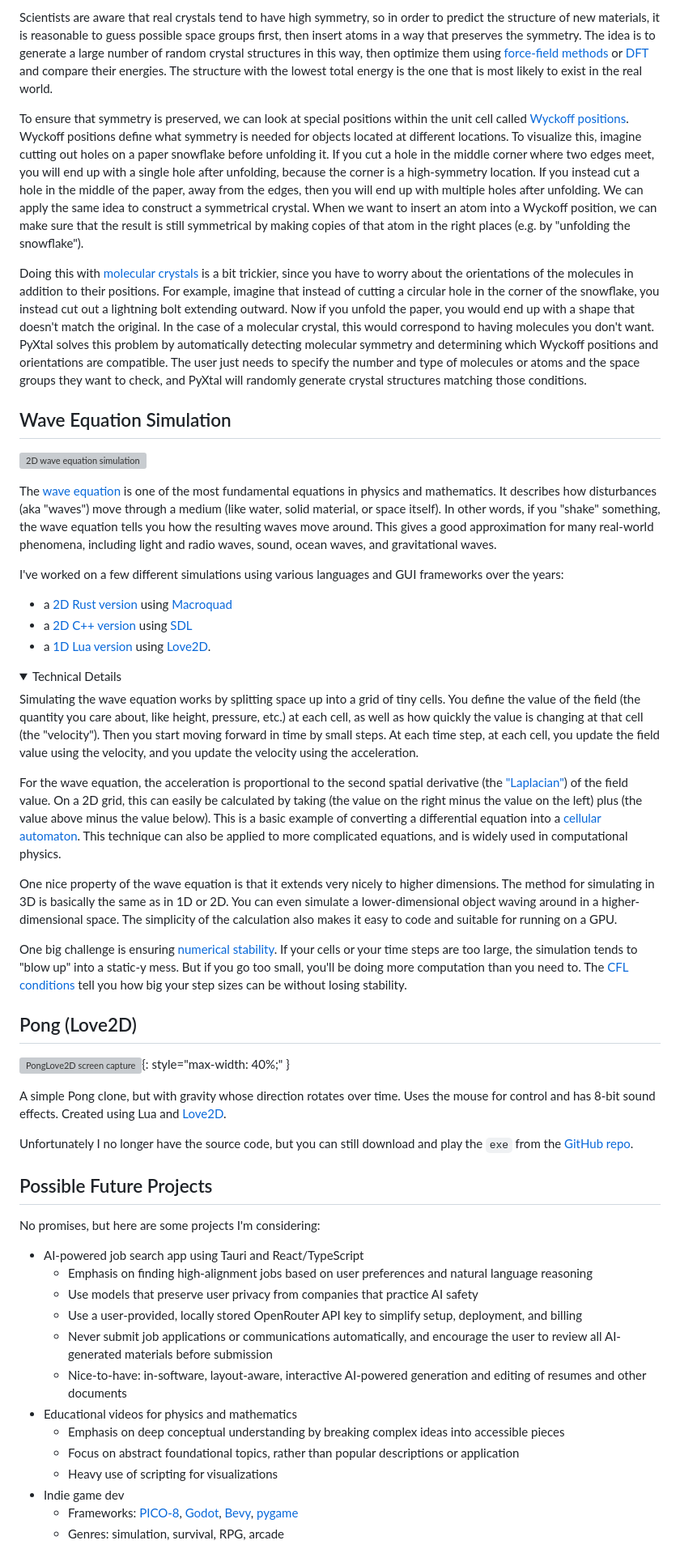
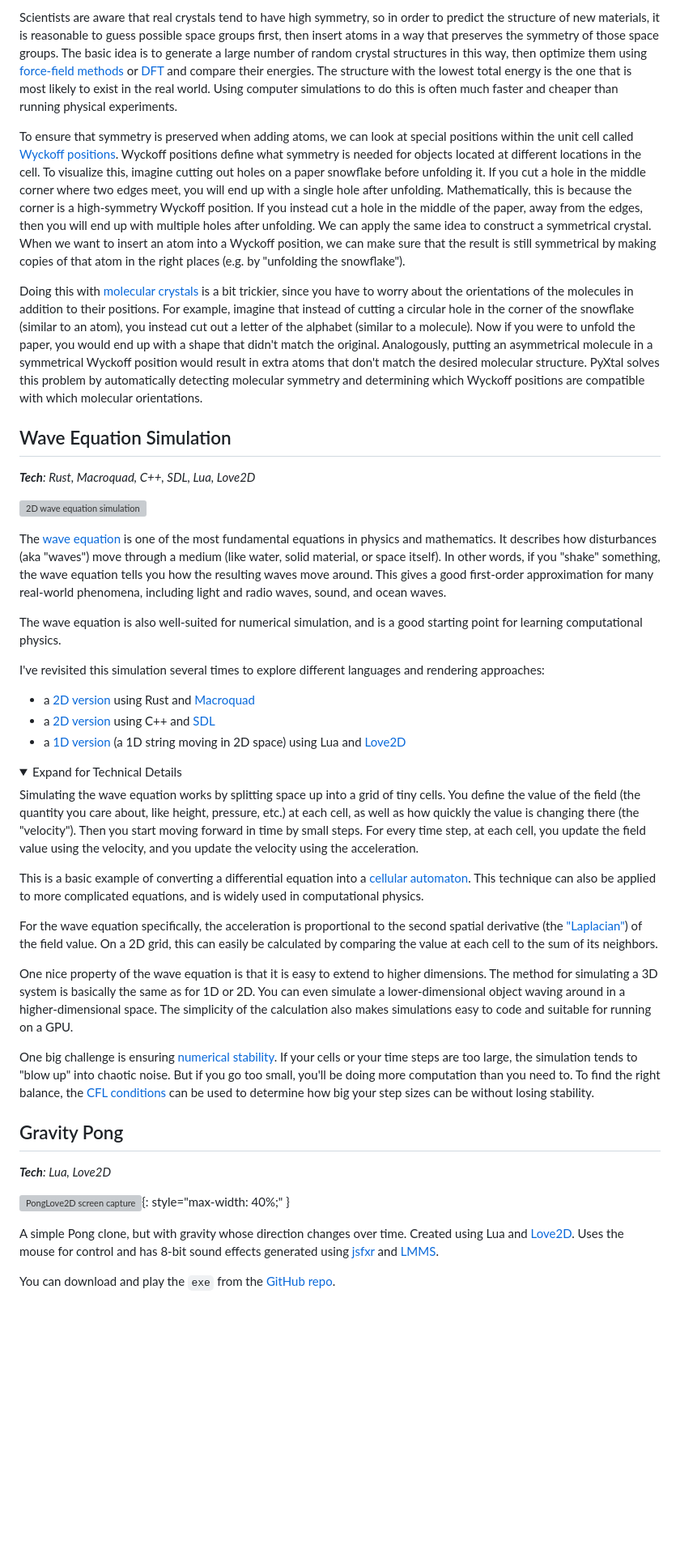
Before and after one commit to scottfredericks/Personal-Website, a Markdown page: src/projects/index.md, the part around one of its changes. Shown at 81% size. Drawn GitHub-style; folded sections open; blank space fills up the shorter version; grey boxes are pictures that could not be loaded.

Commit message:
More edits for projects; add tech section to each project; add intro paragraph

```diff
--- a/src/projects/index.md
+++ b/src/projects/index.md
@@ -52,60 +68,50 @@ Crystals are materials that consist of the same pattern of atoms repeated throug
 
-Scientists are aware that real crystals tend to have high symmetry, so in order to predict the structure of new materials, it is reasonable to guess possible space groups first, then insert atoms in a way that preserves the symmetry. The idea is to generate a large number of random crystal structures in this way, then optimize them using [force-field methods](https://en.wikipedia.org/wiki/Force_field_(chemistry)) or [DFT](https://en.wikipedia.org/wiki/Density_functional_theory) and compare their energies. The structure with the lowest total energy is the one that is most likely to exist in the real world.
+Scientists are aware that real crystals tend to have high symmetry, so in order to predict the structure of new materials, it is reasonable to guess possible space groups first, then insert atoms in a way that preserves the symmetry of those space groups. The basic idea is to generate a large number of random crystal structures in this way, then optimize them using [force-field methods](https://en.wikipedia.org/wiki/Force_field_(chemistry)) or [DFT](https://en.wikipedia.org/wiki/Density_functional_theory) and compare their energies. The structure with the lowest total energy is the one that is most likely to exist in the real world. Using computer simulations to do this is often much faster and cheaper than running physical experiments.
 
-To ensure that symmetry is preserved, we can look at special positions within the unit cell called [Wyckoff positions](https://en.wikipedia.org/wiki/Wyckoff_positions). Wyckoff positions define what symmetry is needed for objects located at different locations. To visualize this, imagine cutting out holes on a paper snowflake before unfolding it. If you cut a hole in the middle corner where two edges meet, you will end up with a single hole after unfolding, because the corner is a high-symmetry location. If you instead cut a hole in the middle of the paper, away from the edges, then you will end up with multiple holes after unfolding. We can apply the same idea to construct a symmetrical crystal. When we want to insert an atom into a Wyckoff position, we can make sure that the result is still symmetrical by making copies of that atom in the right places (e.g. by "unfolding the snowflake").
+To ensure that symmetry is preserved when adding atoms, we can look at special positions within the unit cell called [Wyckoff positions](https://en.wikipedia.org/wiki/Wyckoff_positions). Wyckoff positions define what symmetry is needed for objects located at different locations in the cell. To visualize this, imagine cutting out holes on a paper snowflake before unfolding it. If you cut a hole in the middle corner where two edges meet, you will end up with a single hole after unfolding. Mathematically, this is because the corner is a high-symmetry Wyckoff position. If you instead cut a hole in the middle of the paper, away from the edges, then you will end up with multiple holes after unfolding. We can apply the same idea to construct a symmetrical crystal. When we want to insert an atom into a Wyckoff position, we can make sure that the result is still symmetrical by making copies of that atom in the right places (e.g. by "unfolding the snowflake").
 
-Doing this with [molecular crystals](https://en.wikipedia.org/wiki/Molecular_solid) is a bit trickier, since you have to worry about the orientations of the molecules in addition to their positions. For example, imagine that instead of cutting a circular hole in the corner of the snowflake, you instead cut out a lightning bolt extending outward. Now if you unfold the paper, you would end up with a shape that doesn't match the original. In the case of a molecular crystal, this would correspond to having molecules you don't want. PyXtal solves this problem by automatically detecting molecular symmetry and determining which Wyckoff positions and orientations are compatible. The user just needs to specify the number and type of molecules or atoms and the space groups they want to check, and PyXtal will randomly generate crystal structures matching those conditions.
+Doing this with [molecular crystals](https://en.wikipedia.org/wiki/Molecular_solid) is a bit trickier, since you have to worry about the orientations of the molecules in addition to their positions. For example, imagine that instead of cutting a circular hole in the corner of the snowflake (similar to an atom), you instead cut out a letter of the alphabet (similar to a molecule). Now if you were to unfold the paper, you would end up with a shape that didn't match the original. Analogously, putting an asymmetrical molecule in a symmetrical Wyckoff position would result in extra atoms that don't match the desired molecular structure. PyXtal solves this problem by automatically detecting molecular symmetry and determining which Wyckoff positions are compatible with which molecular orientations.
 
 </details>
 
 ## Wave Equation Simulation
 
+***Tech**: Rust, Macroquad, C++, SDL, Lua, Love2D*
+
 ![2D wave equation simulation](/img/projects/wave.gif)
 
-The [wave equation](https://en.wikipedia.org/wiki/Wave_equation) is one of the most fundamental equations in physics and mathematics. It describes how disturbances (aka "waves") move through a medium (like water, solid material, or space itself). In other words, if you "shake" something, the wave equation tells you how the resulting waves move around. This gives a good approximation for many real-world phenomena, including light and radio waves, sound, ocean waves, and gravitational waves.
+The [wave equation](https://en.wikipedia.org/wiki/Wave_equation) is one of the most fundamental equations in physics and mathematics. It describes how disturbances (aka "waves") move through a medium (like water, solid material, or space itself). In other words, if you "shake" something, the wave equation tells you how the resulting waves move around. This gives a good first-order approximation for many real-world phenomena, including light and radio waves, sound, and ocean waves.
 
-I've worked on a few different simulations using various languages and GUI frameworks over the years:
+The wave equation is also well-suited for numerical simulation, and is a good starting point for learning computational physics.
 
-- a [2D Rust version](https://github.com/scottfredericks/rust-wave-2d) using [Macroquad](https://macroquad.rs/)
-- a [2D C++ version](https://github.com/scottfredericks/Wave2D) using [SDL](https://www.libsdl.org/)
-- a [1D Lua version](https://github.com/scottfredericks/StringLove2D) using [Love2D](https://love2d.org/).
+I've revisited this simulation several times to explore different languages and rendering approaches:
+
+- a [2D version](https://github.com/scottfredericks/rust-wave-2d) using Rust and [Macroquad](https://macroquad.rs/)
+- a [2D version](https://github.com/scottfredericks/Wave2D) using C++ and [SDL](https://www.libsdl.org/)
+- a [1D version](https://github.com/scottfredericks/StringLove2D) (a 1D string moving in 2D space) using Lua and [Love2D](https://love2d.org/)
 
 <details>
 
-<summary>Technical Details</summary>
+<summary>Expand for Technical Details</summary>
 
-Simulating the wave equation works by splitting space up into a grid of tiny cells. You define the value of the field (the quantity you care about, like height, pressure, etc.) at each cell, as well as how quickly the value is changing at that cell (the "velocity"). Then you start moving forward in time by small steps. At each time step, at each cell, you update the field value using the velocity, and you update the velocity using the acceleration.
+Simulating the wave equation works by splitting space up into a grid of tiny cells. You define the value of the field (the quantity you care about, like height, pressure, etc.) at each cell, as well as how quickly the value is changing there (the "velocity"). Then you start moving forward in time by small steps. For every time step, at each cell, you update the field value using the velocity, and you update the velocity using the acceleration.
 
-For the wave equation, the acceleration is proportional to the second spatial derivative (the ["Laplacian"](https://en.wikipedia.org/wiki/Laplace_operator)) of the field value. On a 2D grid, this can easily be calculated by taking (the value on the right minus the value on the left) plus (the value above minus the value below). This is a basic example of converting a differential equation into a [cellular automaton](https://en.wikipedia.org/wiki/Cellular_automaton). This technique can also be applied to more complicated equations, and is widely used in computational physics.
+This is a basic example of converting a differential equation into a [cellular automaton](https://en.wikipedia.org/wiki/Cellular_automaton). This technique can also be applied to more complicated equations, and is widely used in computational physics.
 
-One nice property of the wave equation is that it extends very nicely to higher dimensions. The method for simulating in 3D is basically the same as in 1D or 2D. You can even simulate a lower-dimensional object waving around in a higher-dimensional space. The simplicity of the calculation also makes it easy to code and suitable for running on a GPU.
+For the wave equation specifically, the acceleration is proportional to the second spatial derivative (the ["Laplacian"](https://en.wikipedia.org/wiki/Laplace_operator)) of the field value. On a 2D grid, this can easily be calculated by comparing the value at each cell to the sum of its neighbors.
 
-One big challenge is ensuring [numerical stability](https://en.wikipedia.org/wiki/Numerical_stability). If your cells or your time steps are too large, the simulation tends to "blow up" into a static-y mess. But if you go too small, you'll be doing more computation than you need to. The [CFL conditions](https://en.wikipedia.org/wiki/Courant%E2%80%93Friedrichs%E2%80%93Lewy_condition) tell you how big your step sizes can be without losing stability.
+One nice property of the wave equation is that it is easy to extend to higher dimensions. The method for simulating a 3D system is basically the same as for 1D or 2D. You can even simulate a lower-dimensional object waving around in a higher-dimensional space. The simplicity of the calculation also makes simulations easy to code and suitable for running on a GPU.
+
+One big challenge is ensuring [numerical stability](https://en.wikipedia.org/wiki/Numerical_stability). If your cells or your time steps are too large, the simulation tends to "blow up" into chaotic noise. But if you go too small, you'll be doing more computation than you need to. To find the right balance, the [CFL conditions](https://en.wikipedia.org/wiki/Courant%E2%80%93Friedrichs%E2%80%93Lewy_condition) can be used to determine how big your step sizes can be without losing stability.
 
 </details>
 
-## Pong (Love2D)
+## Gravity Pong
+
+***Tech**: Lua, Love2D*
 
 ![PongLove2D screen capture](/img/projects/pong_love2d.gif){: style="max-width: 40%;" }
 
-A simple Pong clone, but with gravity whose direction rotates over time. Uses the mouse for control and has 8-bit sound effects. Created using Lua and [Love2D](https://love2d.org/).
+A simple Pong clone, but with gravity whose direction changes over time. Created using Lua and [Love2D](https://love2d.org/). Uses the mouse for control and has 8-bit sound effects generated using [jsfxr](https://sfxr.me/) and [LMMS](https://lmms.io/).
 
-Unfortunately I no longer have the source code, but you can still download and play the `exe` from the [GitHub repo](https://github.com/scottfredericks/PongLove2D).
-
-## Possible Future Projects
-
-No promises, but here are some projects I'm considering:
-
-- AI-powered job search app using Tauri and React/TypeScript
-  - Emphasis on finding high-alignment jobs based on user preferences and natural language reasoning
-  - Use models that preserve user privacy from companies that practice AI safety
-  - Use a user-provided, locally stored OpenRouter API key to simplify setup, deployment, and billing
-  - Never submit job applications or communications automatically, and encourage the user to review all AI-generated materials before submission
-  - Nice-to-have: in-software, layout-aware, interactive AI-powered generation and editing of resumes and other documents
-- Educational videos for physics and mathematics
-  - Emphasis on deep conceptual understanding by breaking complex ideas into accessible pieces
-  - Focus on abstract foundational topics, rather than popular descriptions or application
-  - Heavy use of scripting for visualizations
-- Indie game dev
-  - Frameworks: [PICO-8](https://www.lexaloffle.com/pico-8.php), [Godot](https://godotengine.org/), [Bevy](https://bevy.org/), [pygame](https://www.pygame.org/news)
-  - Genres: simulation, survival, RPG, arcade
+You can download and play the `exe` from the [GitHub repo](https://github.com/scottfredericks/PongLove2D).
```
Also changed, not shown: other parts of src/projects/index.md (+24 -8 lines).
